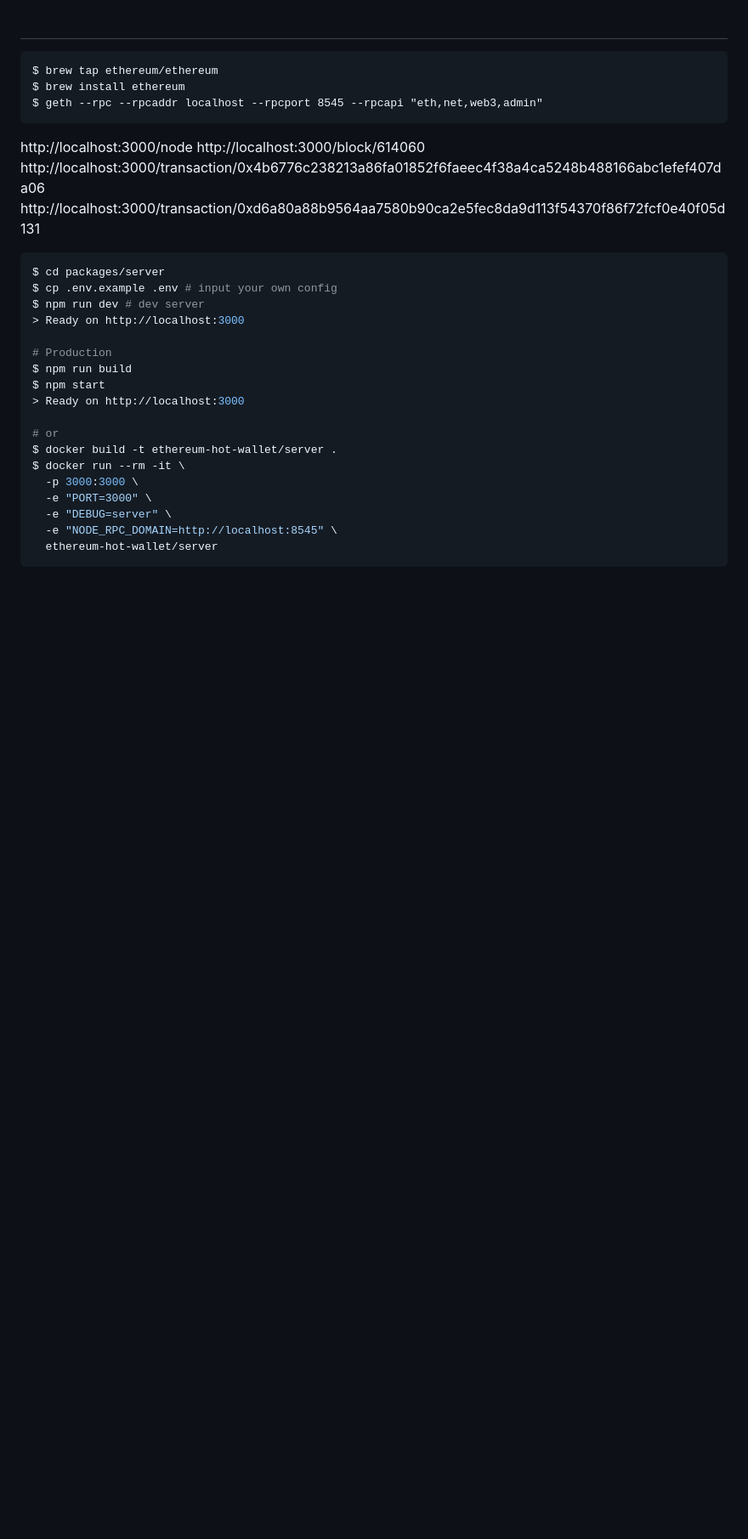
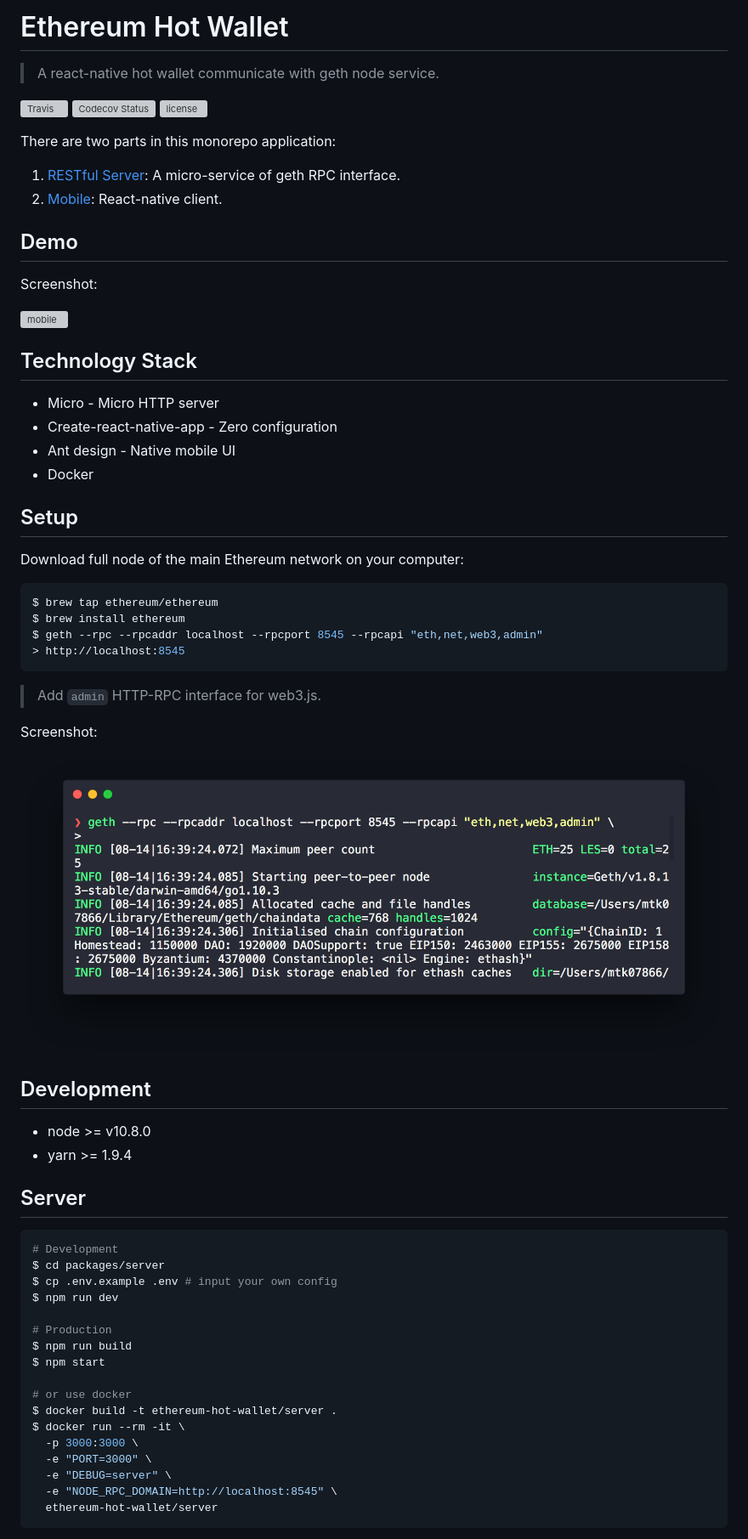
Before and after one commit to evenchange4/ethereum-hot-wallet, a Markdown page: README.md, the part around one of its changes. Shown at 85% size. Drawn GitHub-style; pictures changed too: docs/geth.png (added); blank space fills up the shorter version; grey boxes are pictures that could not be loaded.

Commit message:
docs: add README

````diff
--- a/README.md
+++ b/README.md
@@ -1,28 +1,64 @@
-#
+# Ethereum Hot Wallet
 
-```
+> A react-native hot wallet communicate with geth node service.
+
+[![Travis][travis-badge]][travis]
+[![Codecov Status][codecov-badge]][codecov]
+[![license][license-badge]][license]
+
+There are two parts in this monorepo application:
+
+1. [RESTful Server](#server): A micro-service of geth RPC interface.
+2. [Mobile](#mobile): React-native client.
+
+## Demo
+
+Screenshot:
+
+![mobile](./docs/mobile.gif)
+
+## Technology Stack
+
+- Micro - Micro HTTP server
+- Create-react-native-app - Zero configuration
+- Ant design - Native mobile UI
+- Docker
+
+## Setup
+
+Download full node of the main Ethereum network on your computer:
+
+```shell
 $ brew tap ethereum/ethereum
 $ brew install ethereum
 $ geth --rpc --rpcaddr localhost --rpcport 8545 --rpcapi "eth,net,web3,admin"
+> http://localhost:8545
 ```
 
-http://localhost:3000/node
-http://localhost:3000/block/614060
-http://localhost:3000/transaction/0x4b6776c238213a86fa01852f6faeec4f38a4ca5248b488166abc1efef407da06
-http://localhost:3000/transaction/0xd6a80a88b9564aa7580b90ca2e5fec8da9d113f54370f86f72fcf0e40f05d131
+> Add `admin` HTTP-RPC interface for web3.js.
+
+Screenshot:
+
+![geth](./docs/geth.png)
+
+## Development
+
+- node >= v10.8.0
+- yarn >= 1.9.4
+
+## Server
 
 ```shell
+# Development
 $ cd packages/server
 $ cp .env.example .env # input your own config
-$ npm run dev # dev server
-> Ready on http://localhost:3000
+$ npm run dev
 
 # Production
 $ npm run build
 $ npm start
-> Ready on http://localhost:3000
 
-# or
+# or use docker
 $ docker build -t ethereum-hot-wallet/server .
 $ docker run --rm -it \
   -p 3000:3000 \
````
Also changed, not shown: other parts of README.md (+50 -0 lines), docs/server.png (added), 3 other files.
